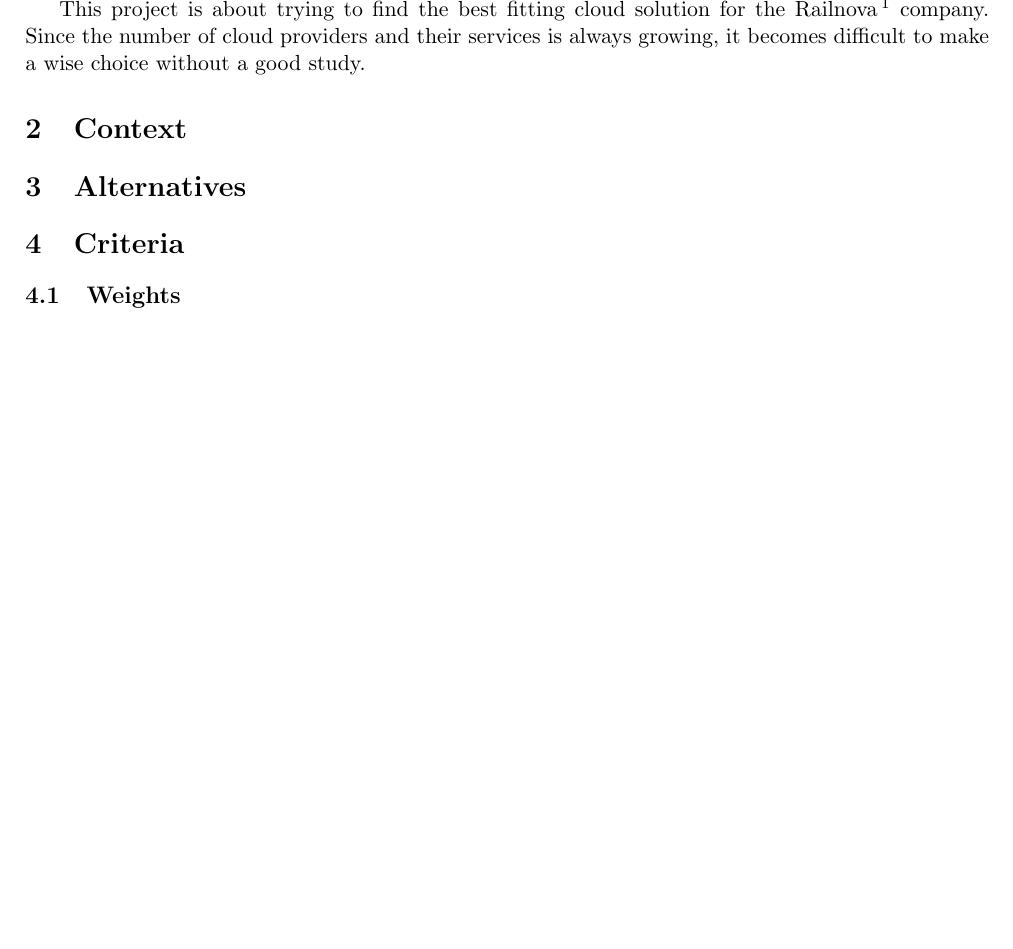
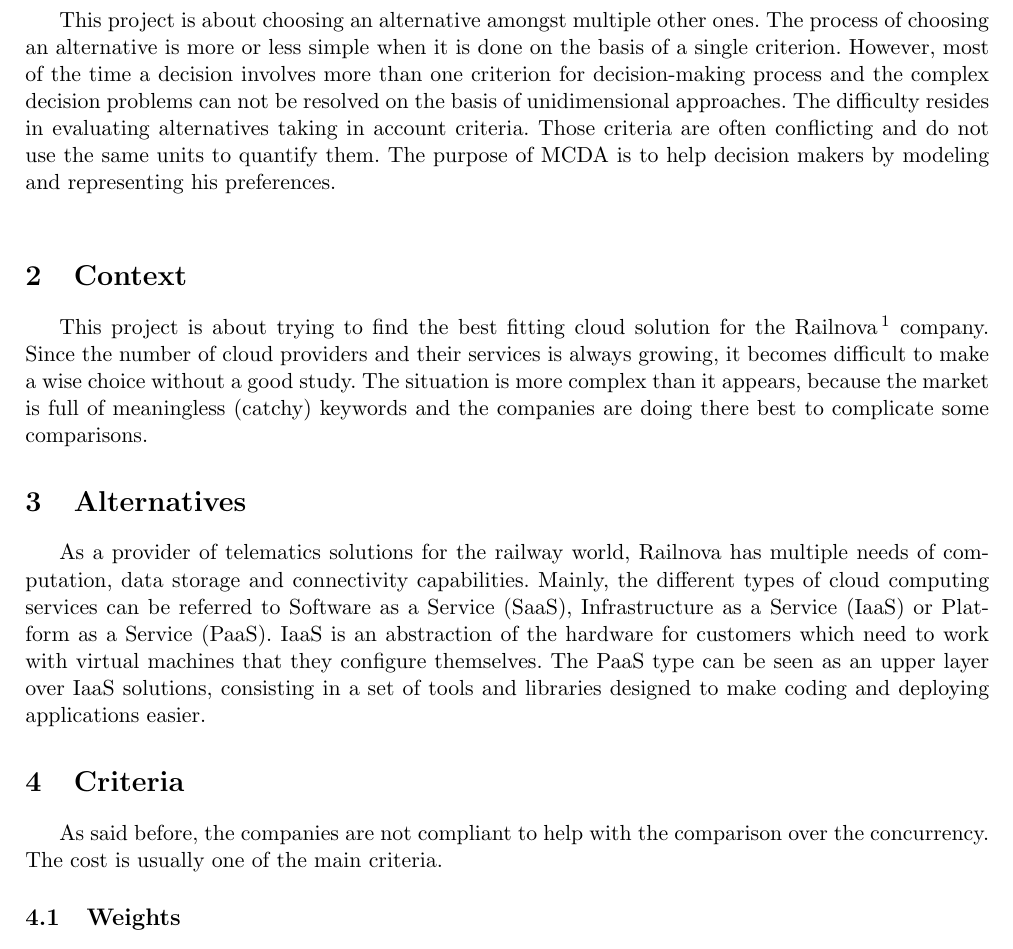
Before and after one commit to Dollars/dec-ing_project, a LaTeX document (Report/report.tex): part of page 2 of 2, cut at the place of the change, the shorter picture padded with empty space. Compiled offline with pdfLaTeX.

Commit message:
environment introduction

```diff
--- a/Report/report.tex
+++ b/Report/report.tex
@@ -28,15 +28,19 @@
 \end{titlepage}
 
 \section{Introduction}
-This project is about trying to find the best fitting cloud solution for the Railnova\footnote{https://www.railnova.eu/} company. Since the number of cloud providers and their services is always growing, it becomes difficult to make a wise choice without a good study.
+This project is about choosing an alternative amongst multiple other ones. The process of choosing an alternative is more or less simple when it is done on the basis of a single criterion. However, most of the time a decision involves more than one criterion for decision-making process and the complex decision problems can not be resolved on the basis of unidimensional approaches. The difficulty resides in evaluating alternatives taking in account criteria. Those criteria are often conflicting and do not use the same units to quantify them. The purpose of MCDA is to help decision makers by modeling and representing his preferences.\\ % TODO: MCDA provides a set of criteria aggregation methodologies.
+
 
 \section{Context}
+This project is about trying to find the best fitting cloud solution for the Railnova\footnote{https://www.railnova.eu/} company. Since the number of cloud providers and their services is always growing, it becomes difficult to make a wise choice without a good study. The situation is more complex than it appears, because the market is full of meaningless (catchy) keywords and the companies are doing there best to complicate some comparisons.
 
 
 \section{Alternatives}
+As a provider of telematics solutions for the railway world, Railnova has multiple needs of computation, data storage and connectivity capabilities. Mainly, the different types of cloud computing services can be referred to Software as a Service (SaaS), Infrastructure as a Service (IaaS) or Platform as a Service (PaaS). IaaS is an abstraction of the hardware for customers which need to work with virtual machines that they configure themselves. The PaaS type can be seen as an upper layer over IaaS solutions, consisting in a set of tools and libraries designed to make coding and deploying applications easier.
 
 
 \section{Criteria}
+As said before, the companies are not compliant to help with the comparison over the concurrency. The cost is usually one of the main criteria.
 
 \subsection{Weights}
 
```
